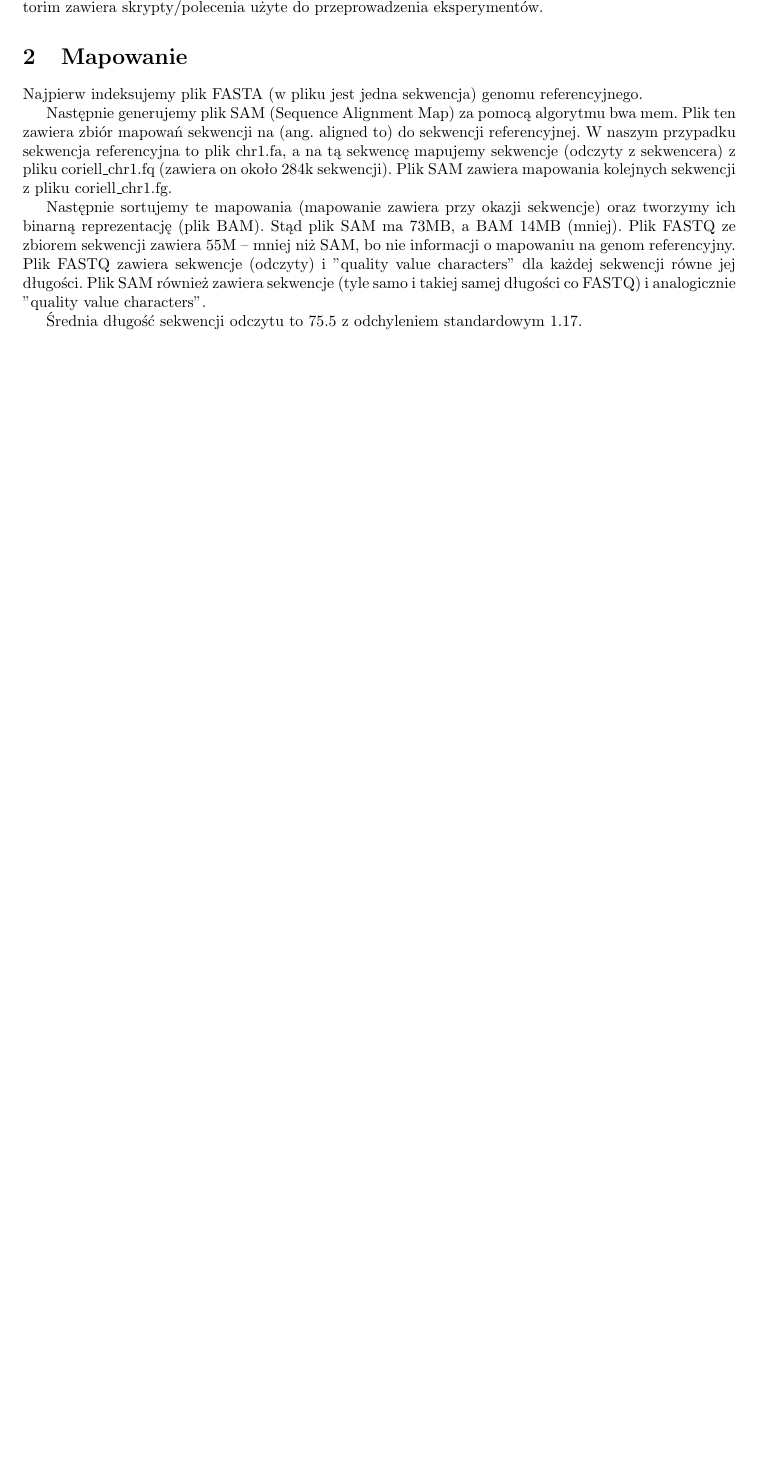
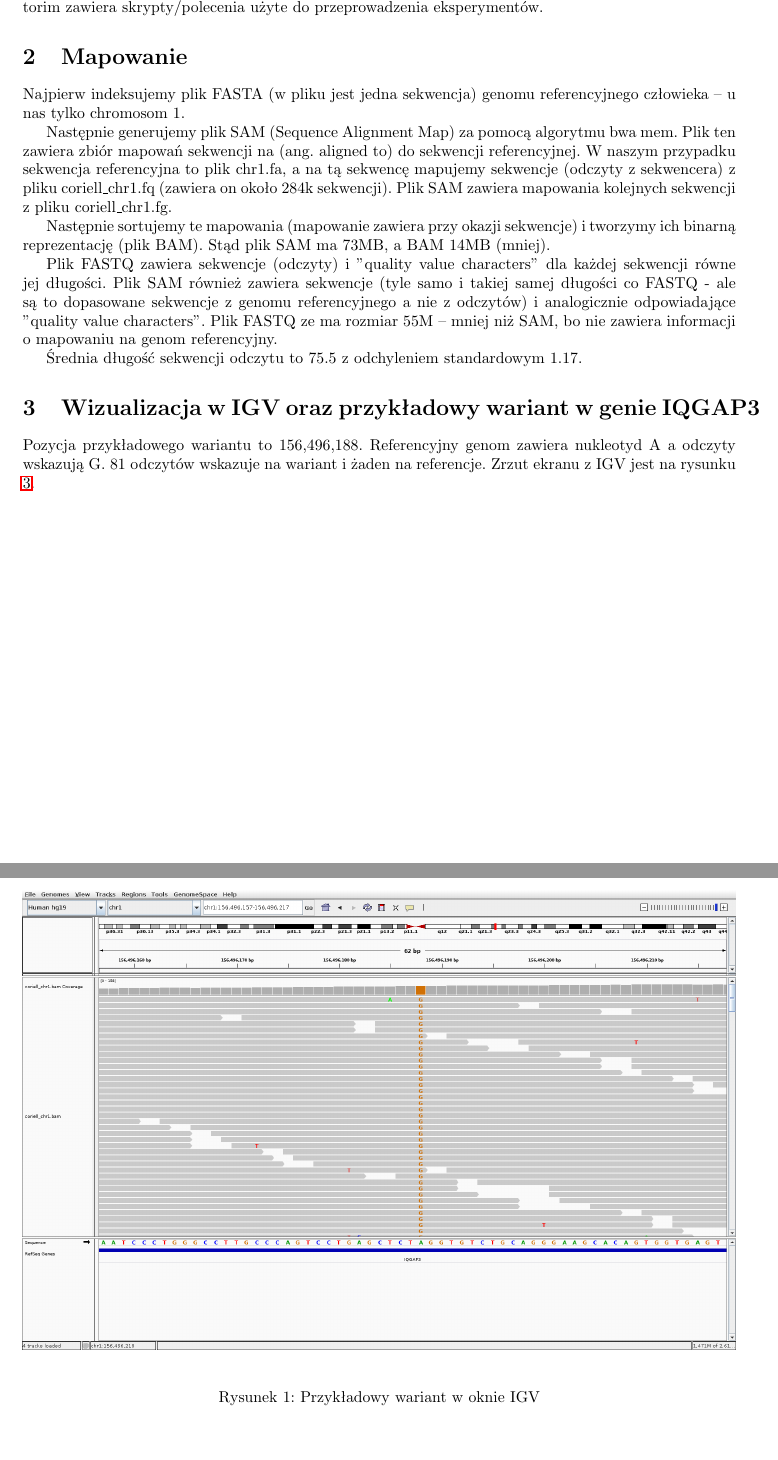
Before and after one commit to Valian/MBI-exercises, a LaTeX document (cw3/doc/main.tex): part of the page before the commit and two parts of pages 1 and 2 of 2 after it, the two joined at a grey line, cut so that both start at the same text, the shorter picture padded with empty space. Compiled offline with pdfLaTeX.

Commit message:
Add next section

```diff
--- a/cw3/doc/main.tex
+++ b/cw3/doc/main.tex
@@ -26,7 +26,8 @@ W katalogu \texttt{cw3} repozytorim zawiera skrypty/polecenia użyte do przeprow
 
 \section{Mapowanie}
 
-Najpierw indeksujemy plik FASTA (w pliku jest jedna sekwencja) genomu referencyjnego.
+Najpierw indeksujemy plik FASTA (w pliku jest jedna sekwencja) genomu referencyjnego człowieka --
+u nas tylko chromosom 1.
 
 Następnie generujemy plik SAM (Sequence Alignment Map) za pomocą algorytmu bwa mem.
 Plik ten zawiera zbiór mapowań sekwencji na (ang. aligned to) do sekwencji referencyjnej.
@@ -36,13 +37,31 @@ z pliku coriell\_chr1.fq (zawiera on około 284k sekwencji).
 Plik SAM zawiera mapowania kolejnych sekwencji z pliku coriell\_chr1.fg.
 
 Następnie sortujemy te mapowania (mapowanie zawiera przy okazji sekwencje)
-oraz tworzymy ich binarną reprezentację (plik BAM).
+i tworzymy ich binarną reprezentację (plik BAM).
 Stąd plik SAM ma 73MB, a BAM 14MB (mniej).
-Plik FASTQ ze zbiorem sekwencji zawiera 55M --
-mniej niż SAM, bo nie informacji o mapowaniu na genom referencyjny.
-Plik FASTQ zawiera sekwencje (odczyty) i "quality value characters" dla każdej sekwencji równe jej długości.
-Plik SAM również zawiera sekwencje (tyle samo i takiej samej długości co FASTQ) i analogicznie "quality value characters".
+
+Plik FASTQ zawiera sekwencje (odczyty) i "quality value characters"
+dla każdej sekwencji równe jej długości.
+Plik SAM również zawiera sekwencje (tyle samo i takiej samej długości co FASTQ -
+ale są to dopasowane sekwencje z genomu referencyjnego a nie z odczytów)
+i analogicznie odpowiadające "quality value characters".
+Plik FASTQ ze ma rozmiar 55M --
+mniej niż SAM, bo nie zawiera informacji o mapowaniu na genom referencyjny.
 
 Średnia długość sekwencji odczytu to 75.5 z odchyleniem standardowym 1.17.
 
+\section{Wizualizacja w IGV oraz przykładowy wariant w genie IQGAP3}
+
+Pozycja przykładowego wariantu to 156,496,188.
+Referencyjny genom zawiera nukleotyd A a odczyty wskazują G.
+81 odczytów wskazuje na wariant i żaden na referencje.
+Zrzut ekranu z IGV jest na rysunku \ref{fig:igv}.
+
+\begin{figure}[h]
+    \centering
+    \includegraphics[width=1.0\textwidth]{sampleVariant.png}
+    \label{fig:igv}
+    \caption[]{Przykładowy wariant w oknie IGV}
+\end{figure}
+
 \end{document}
```
Also changed, not shown: cw3/README.md, cw3/doc/sampleVariant.png (added), 1 other file.
